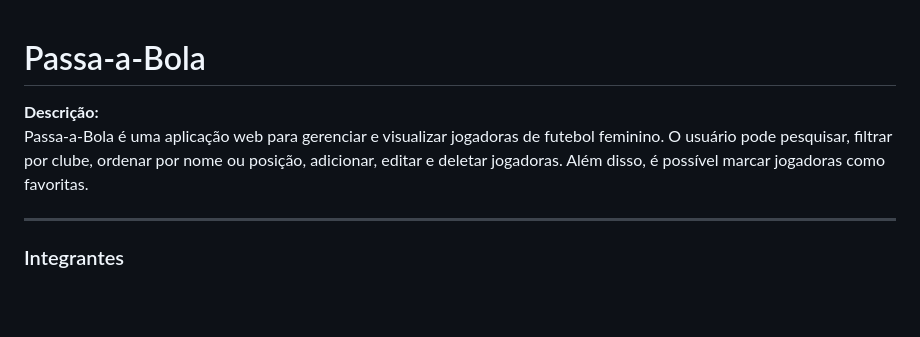
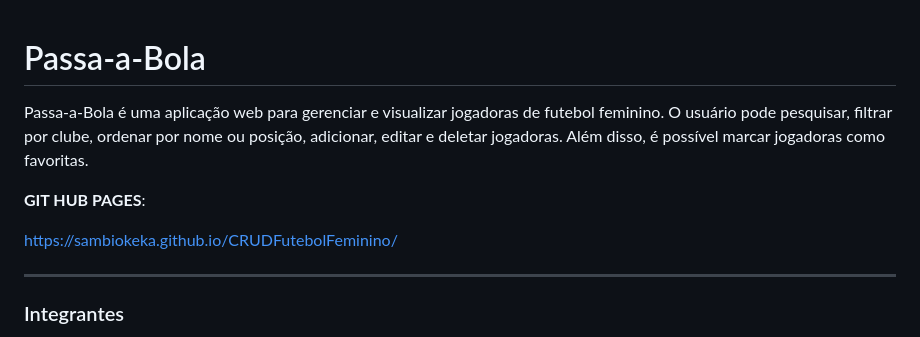
Before and after one commit to sambiokeka/CRUDFutebolFeminino, a Markdown page: README.md, the part around the change. Rendered like a GitHub page; blank space fills up the shorter version.

```diff
--- a/README.md
+++ b/README.md
@@ -1,7 +1,10 @@
 # Passa-a-Bola
 
-**Descrição:**
 Passa-a-Bola é uma aplicação web para gerenciar e visualizar jogadoras de futebol feminino. O usuário pode pesquisar, filtrar por clube, ordenar por nome ou posição, adicionar, editar e deletar jogadoras. Além disso, é possível marcar jogadoras como favoritas.
+
+**GIT HUB PAGES**:
+
+https://sambiokeka.github.io/CRUDFutebolFeminino/
 
 ---
 
```
